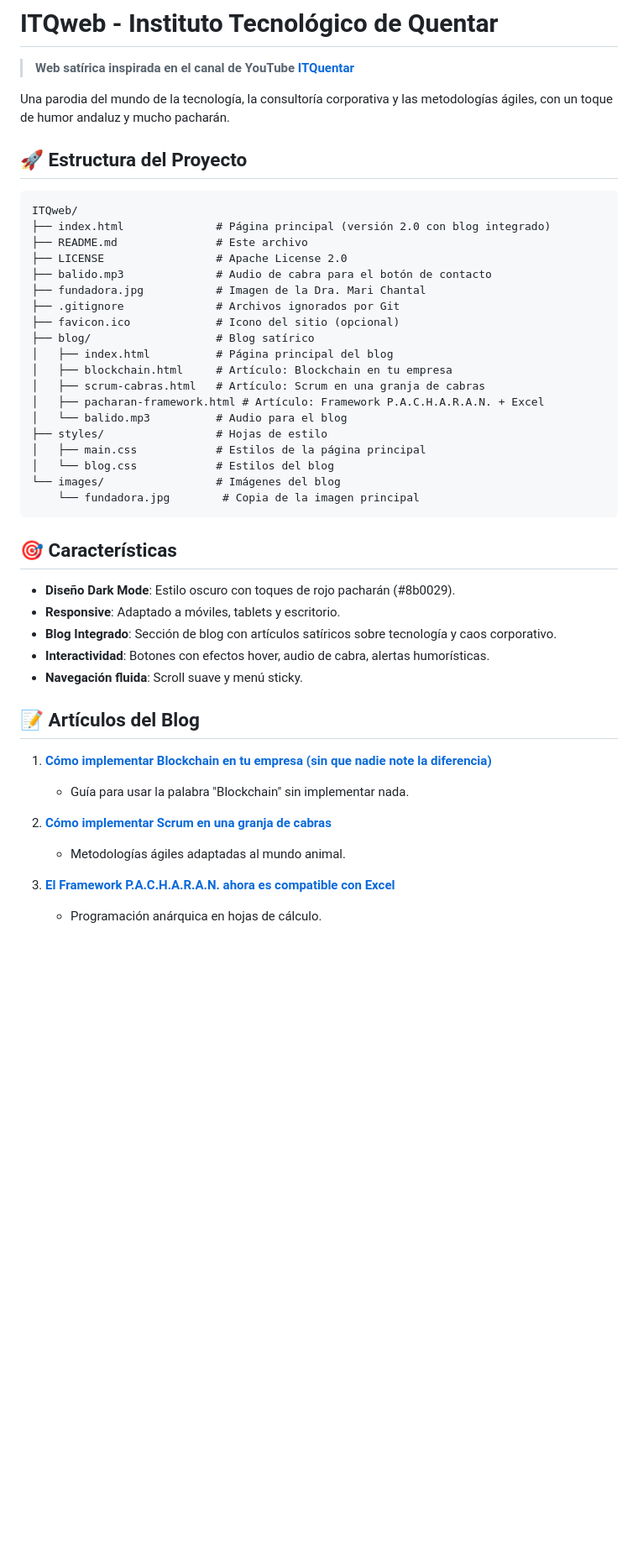
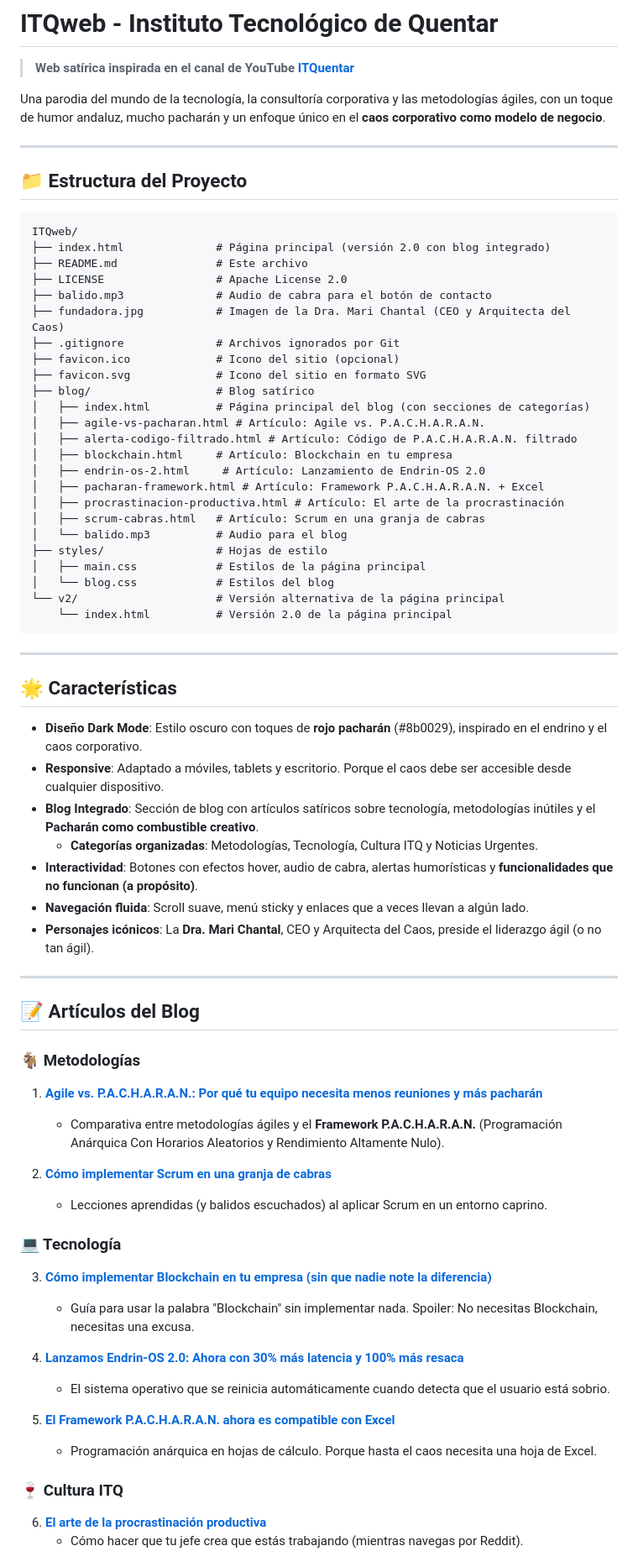
Before and after one commit to me1lopig/ITQweb, a Markdown page: README.md, the part around one of its changes. Shown at 84% size. Rendered like a GitHub page; blank space fills up the shorter version.

````diff
--- a/README.md
+++ b/README.md
@@ -2,9 +2,11 @@
 
 > **Web satírica inspirada en el canal de YouTube [ITQuentar](https://www.youtube.com/@ITQuentar/videos)**
 
-Una parodia del mundo de la tecnología, la consultoría corporativa y las metodologías ágiles, con un toque de humor andaluz y mucho pacharán.
+Una parodia del mundo de la tecnología, la consultoría corporativa y las metodologías ágiles, con un toque de humor andaluz, mucho pacharán y un enfoque único en el **caos corporativo como modelo de negocio**.
 
-## 🚀 Estructura del Proyecto
+---
+
+## 📁 Estructura del Proyecto
 
 ```
 ITQweb/
@@ -12,37 +14,61 @@ ITQweb/
 ├── README.md               # Este archivo
 ├── LICENSE                 # Apache License 2.0
 ├── balido.mp3              # Audio de cabra para el botón de contacto
-├── fundadora.jpg           # Imagen de la Dra. Mari Chantal
+├── fundadora.jpg           # Imagen de la Dra. Mari Chantal (CEO y Arquitecta del Caos)
 ├── .gitignore              # Archivos ignorados por Git
 ├── favicon.ico             # Icono del sitio (opcional)
+├── favicon.svg             # Icono del sitio en formato SVG
 ├── blog/                   # Blog satírico
-│   ├── index.html          # Página principal del blog
+│   ├── index.html          # Página principal del blog (con secciones de categorías)
+│   ├── agile-vs-pacharan.html # Artículo: Agile vs. P.A.C.H.A.R.A.N.
+│   ├── alerta-codigo-filtrado.html # Artículo: Código de P.A.C.H.A.R.A.N. filtrado
 │   ├── blockchain.html     # Artículo: Blockchain en tu empresa
+│   ├── endrin-os-2.html     # Artículo: Lanzamiento de Endrin-OS 2.0
+│   ├── pacharan-framework.html # Artículo: Framework P.A.C.H.A.R.A.N. + Excel
+│   ├── procrastinacion-productiva.html # Artículo: El arte de la procrastinación
 │   ├── scrum-cabras.html   # Artículo: Scrum en una granja de cabras
-│   ├── pacharan-framework.html # Artículo: Framework P.A.C.H.A.R.A.N. + Excel
 │   └── balido.mp3          # Audio para el blog
 ├── styles/                 # Hojas de estilo
 │   ├── main.css            # Estilos de la página principal
 │   └── blog.css            # Estilos del blog
-└── images/                 # Imágenes del blog
-    └── fundadora.jpg        # Copia de la imagen principal
+└── v2/                     # Versión alternativa de la página principal
+    └── index.html          # Versión 2.0 de la página principal
 ```
 
-## 🎯 Características
+---
 
-- **Diseño Dark Mode**: Estilo oscuro con toques de rojo pacharán (#8b0029).
-- **Responsive**: Adaptado a móviles, tablets y escritorio.
-- **Blog Integrado**: Sección de blog con artículos satíricos sobre tecnología y caos corporativo.
-- **Interactividad**: Botones con efectos hover, audio de cabra, alertas humorísticas.
-- **Navegación fluida**: Scroll suave y menú sticky.
+## 🌟 Características
+
+- **Diseño Dark Mode**: Estilo oscuro con toques de **rojo pacharán** (#8b0029), inspirado en el endrino y el caos corporativo.
+- **Responsive**: Adaptado a móviles, tablets y escritorio. Porque el caos debe ser accesible desde cualquier dispositivo.
+- **Blog Integrado**: Sección de blog con artículos satíricos sobre tecnología, metodologías inútiles y el **Pacharán como combustible creativo**.
+  - **Categorías organizadas**: Metodologías, Tecnología, Cultura ITQ y Noticias Urgentes.
+- **Interactividad**: Botones con efectos hover, audio de cabra, alertas humorísticas y **funcionalidades que no funcionan (a propósito)**.
+- **Navegación fluida**: Scroll suave, menú sticky y enlaces que a veces llevan a algún lado.
+- **Personajes icónicos**: La **Dra. Mari Chantal**, CEO y Arquitecta del Caos, preside el liderazgo ágil (o no tan ágil).
+
+---
 
 ## 📝 Artículos del Blog
 
-1. **[Cómo implementar Blockchain en tu empresa (sin que nadie note la diferencia)](blog/blockchain.html)**
-   - Guía para usar la palabra "Blockchain" sin implementar nada.
+### 🐐 Metodologías
+1. **[Agile vs. P.A.C.H.A.R.A.N.: Por qué tu equipo necesita menos reuniones y más pacharán](blog/agile-vs-pacharan.html)**
+   - Comparativa entre metodologías ágiles y el **Framework P.A.C.H.A.R.A.N.** (Programación Anárquica Con Horarios Aleatorios y Rendimiento Altamente Nulo).
 
 2. **[Cómo implementar Scrum en una granja de cabras](blog/scrum-cabras.html)**
-   - Metodologías ágiles adaptadas al mundo animal.
+   - Lecciones aprendidas (y balidos escuchados) al aplicar Scrum en un entorno caprino.
 
-3. **[El Framework P.A.C.H.A.R.A.N. ahora es compatible con Excel](blog/pacharan-framework.html)**
-   - Programación anárquica en hojas de cálculo.
+### 💻 Tecnología
+3. **[Cómo implementar Blockchain en tu empresa (sin que nadie note la diferencia)](blog/blockchain.html)**
+   - Guía para usar la palabra "Blockchain" sin implementar nada. Spoiler: No necesitas Blockchain, necesitas una excusa.
+
+4. **[Lanzamos Endrin-OS 2.0: Ahora con 30% más latencia y 100% más resaca](blog/endrin-os-2.html)**
+   - El sistema operativo que se reinicia automáticamente cuando detecta que el usuario está sobrio.
+
+5. **[El Framework P.A.C.H.A.R.A.N. ahora es compatible con Excel](blog/pacharan-framework.html)**
+   - Programación anárquica en hojas de cálculo. Porque hasta el caos necesita una hoja de Excel.
+
+### 🍷 Cultura ITQ
+6. **[El arte de la procrastinación productiva](blog/procrastinacion-productiva.html)**
+   - Cómo hacer que tu jefe crea que estás trabajando (mientras navegas por Reddit).
+
````
Also changed, not shown: other parts of README.md (+79 -31 lines).
